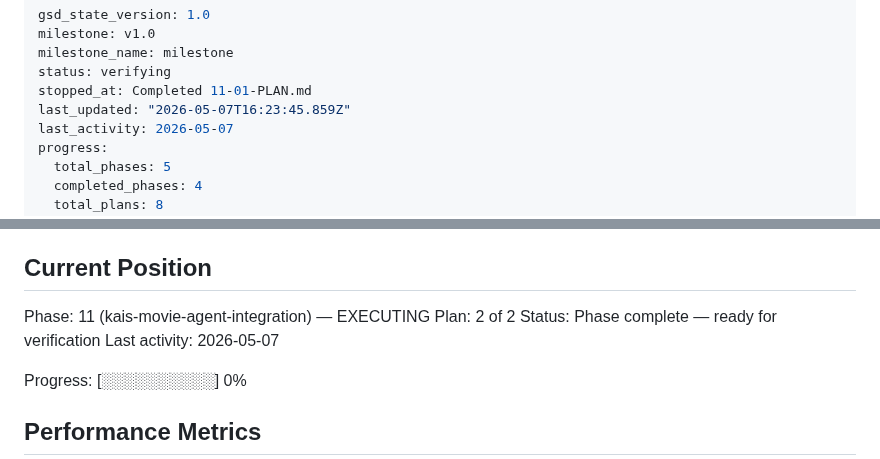
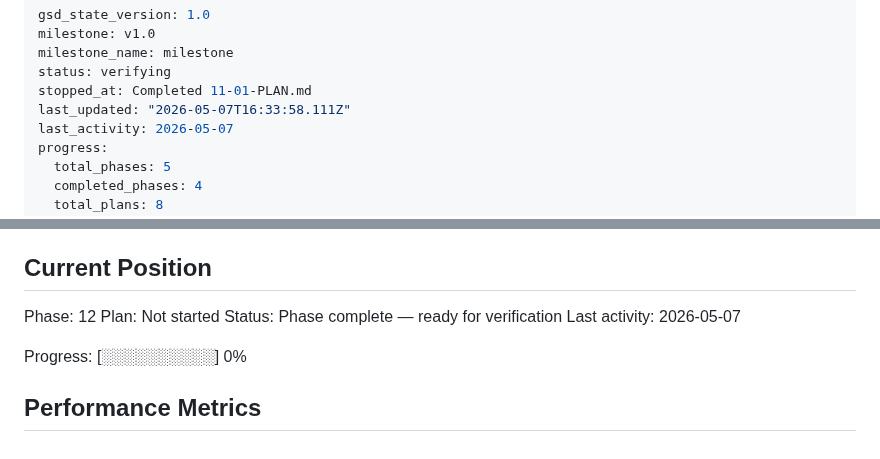
Before and after one commit to kaiger666888/kais-review-platform, a Markdown page: .planning/STATE.md, 2 parts joined by grey strips. GitHub-like rendering.

Commit message:
docs(phase-11): complete phase execution

```diff
--- a/.planning/STATE.md
+++ b/.planning/STATE.md
@@ -4,7 +4,7 @@ milestone: v1.0
 milestone_name: milestone
 status: verifying
 stopped_at: Completed 11-01-PLAN.md
-last_updated: "2026-05-07T16:23:45.859Z"
+last_updated: "2026-05-07T16:33:58.111Z"
 last_activity: 2026-05-07
 progress:
   total_phases: 5
@@ -25,8 +25,8 @@ See: .planning/PROJECT.md (updated 2026-05-07)
 
 ## Current Position
 
-Phase: 11 (kais-movie-agent-integration) — EXECUTING
-Plan: 2 of 2
+Phase: 12
+Plan: Not started
 Status: Phase complete — ready for verification
 Last activity: 2026-05-07
 
```
Also changed, not shown: .planning/ROADMAP.md (+1 -1 lines), 1 other file.
